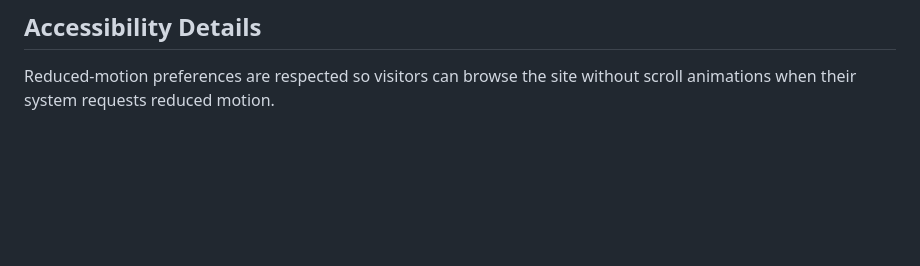
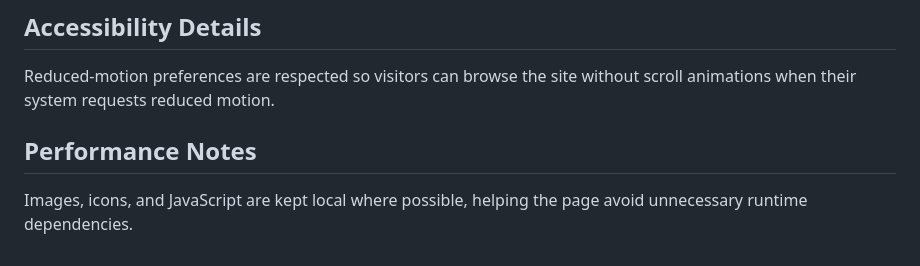
Before and after one commit to bibash007/deploy, a Markdown page: README.md, the part around the change. Rendered like a GitHub page; blank space fills up the shorter version.

Commit message:
docs: add performance notes

```diff
--- a/README.md
+++ b/README.md
@@ -124,3 +124,7 @@ The contact area provides an email address, phone number, location, and a client
 ## Accessibility Details
 
 Reduced-motion preferences are respected so visitors can browse the site without scroll animations when their system requests reduced motion.
+
+## Performance Notes
+
+Images, icons, and JavaScript are kept local where possible, helping the page avoid unnecessary runtime dependencies.
```
